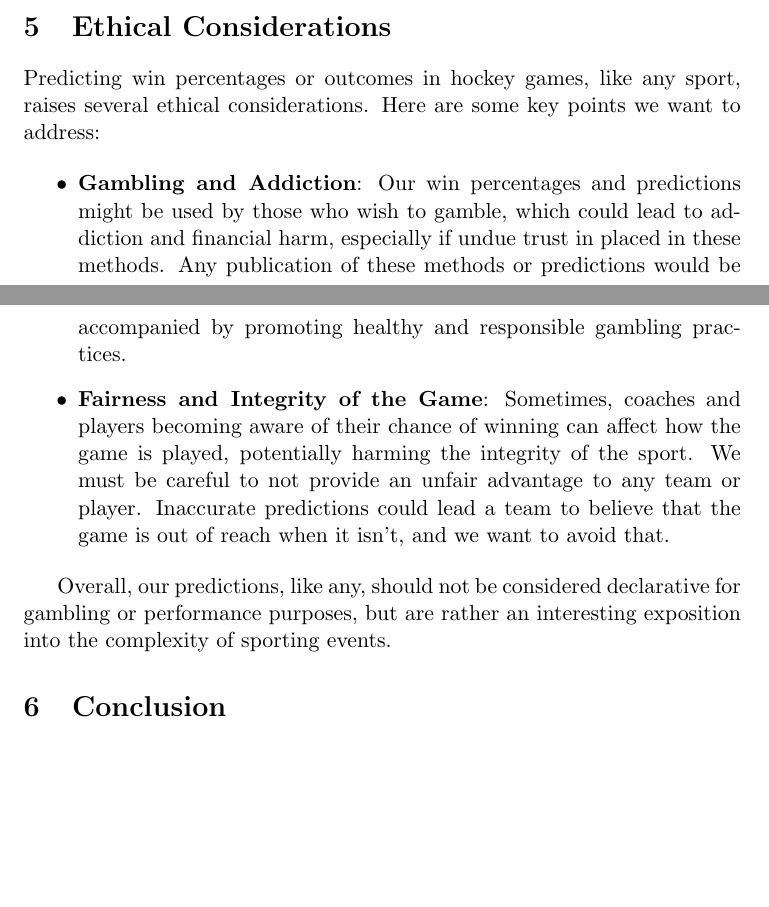
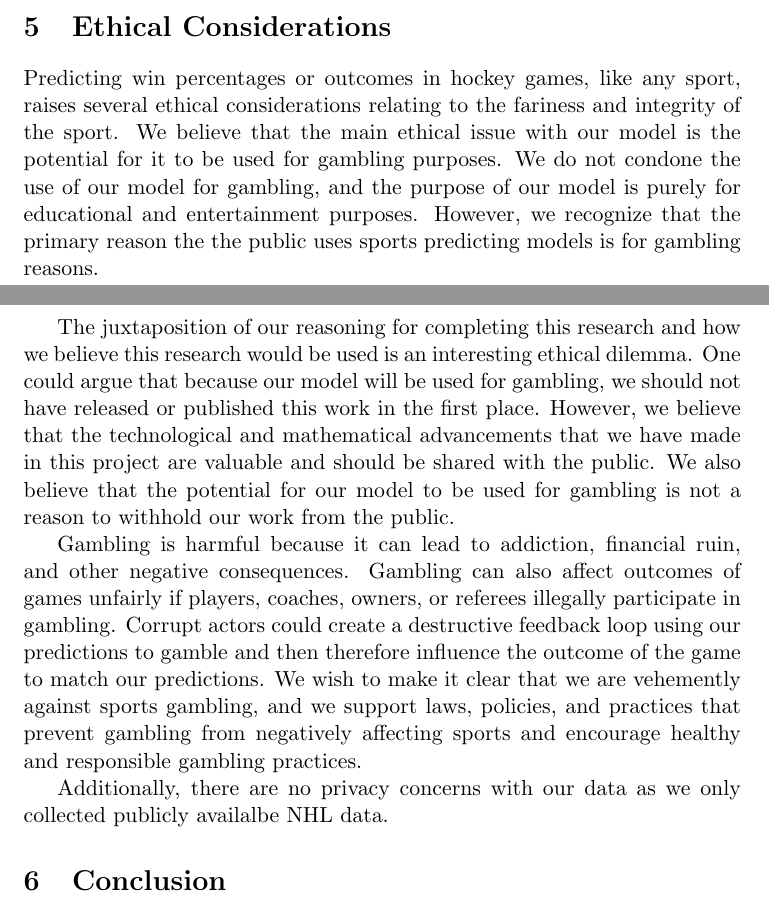
Before and after one commit to jeffxhansen/NHL_Win_Predictor, a LaTeX paper (Latex/draft.tex): two parts of pages 9 and 10 of 11, joined at a grey line, cut so that both start at the same text, the shorter picture padded with empty space. Compiled offline with pdfLaTeX.

Commit message:
Co-authored-by: Dylan Skinner <dylanskinner65@users.noreply.github.com>

```diff
--- a/Latex/draft.tex
+++ b/Latex/draft.tex
@@ -261,20 +261,18 @@ Each of the methods described above had one general purpose: accurately predict
 In figure ~\ref{fig:game_accuracies} we note that each model increased in accuracy as the game progressed. We also notice that the MCMC simulation method appears to have the highest accuracy regardless of the point in the game while XGBoost appears to be the least accurate. We infer that the XGBoost models were overfit, since they appeared to perform very well on games within the training set. Also, during experimentation with the models, we noticed that the MCMC simulator and the Bayesian Network tended to produce higher probabilities for the away team winning, and the XGBoost model tended to give higher probabilities to the home team winning. The MCMC and Bayesian Network are structured to model the flow of events, so it appears that they picked up on a more predictive flow in how away teams play.
 
 \section{Ethical Considerations}
-Predicting win percentages or outcomes in hockey games, like any sport, raises several ethical considerations. Here are some key points we want to address:
+Predicting win percentages or outcomes in hockey games, like any sport, raises several ethical considerations relating to the fariness and integrity of the sport. We believe that the main ethical issue with our model is the potential for it to be used for gambling purposes.
+We do not condone the use of our model for gambling, and the purpose of our model is purely for educational and entertainment purposes. However, we recognize that the primary reason the the public uses sports predicting models is for gambling reasons.
 
-\begin{itemize}[label=\textbullet]
-\item \textbf{Gambling and Addiction}:
-Our win percentages and predictions might be used by those who wish to gamble, which could lead to addiction and financial harm, especially if undue trust in placed in these methods. Any publication of these methods or predictions would be accompanied by promoting healthy and responsible gambling practices.
+The juxtaposition of our reasoning for completing this research and how we believe this research would be used is an interesting ethical dilemma.
+One could argue that because our model will be used for gambling, we should not have released or published this work in the first place.
+However, we believe that the technological and mathematical advancements that we have made in this project are valuable and should be shared with the public.
+We also believe that the potential for our model to be used for gambling is not a reason to withhold our work from the public.
 
-\item \textbf{Fairness and Integrity of the Game}:
-Sometimes, coaches and players becoming aware of their chance of winning can affect how the game is played, potentially harming the integrity of the sport. We must be careful to not provide an unfair advantage to any team or player.
-Inaccurate predictions could lead a team to believe that the game is out of reach when it isn't, and we want to avoid that.
+Gambling is harmful because it can lead to addiction, financial ruin, and other negative consequences. Gambling can also affect outcomes of games unfairly if players, coaches, owners, or referees illegally participate in gambling. Corrupt actors could create a destructive feedback loop using our predictions to gamble and then therefore influence the outcome of the game to match our predictions.
+We wish to make it clear that we are vehemently against sports gambling, and we support laws, policies, and practices that prevent gambling from negatively affecting sports and encourage healthy and responsible gambling practices.
 
-\end{itemize}
-
-Overall, our predictions, like any, should not be considered declarative for gambling or performance purposes, but are rather an interesting exposition into the complexity of sporting events.
-
+Additionally, there are no privacy concerns with our data as we only collected publicly availalbe NHL data.
 
 \section{Conclusion}
 
```
Also changed, not shown: Latex/draft.pdf, Latex/draft.tex (2 more changed lines), 2 other files.
